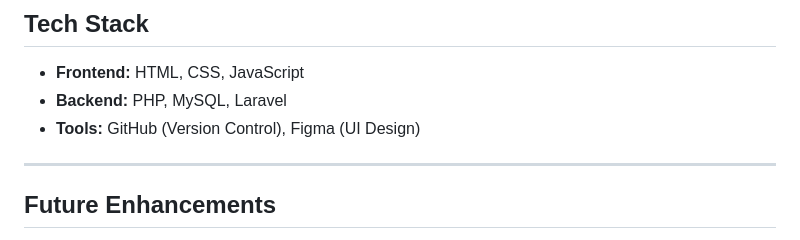
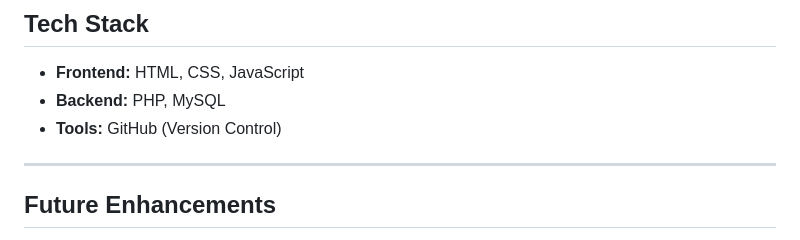
Before and after one commit to Fuad-Khan/Ticket-Booking-System, a Markdown page: README.md, the part around the change. Rendered like a GitHub page.

```diff
--- a/README.md
+++ b/README.md
@@ -45,8 +45,8 @@ The **Bus Ticket Booking System** aims to provide users with an efficient, seaml
 
 ## Tech Stack
 - **Frontend:** HTML, CSS, JavaScript
-- **Backend:** PHP, MySQL, Laravel
-- **Tools:** GitHub (Version Control), Figma (UI Design)
+- **Backend:** PHP, MySQL
+- **Tools:** GitHub (Version Control)
 
 ---
 
```
